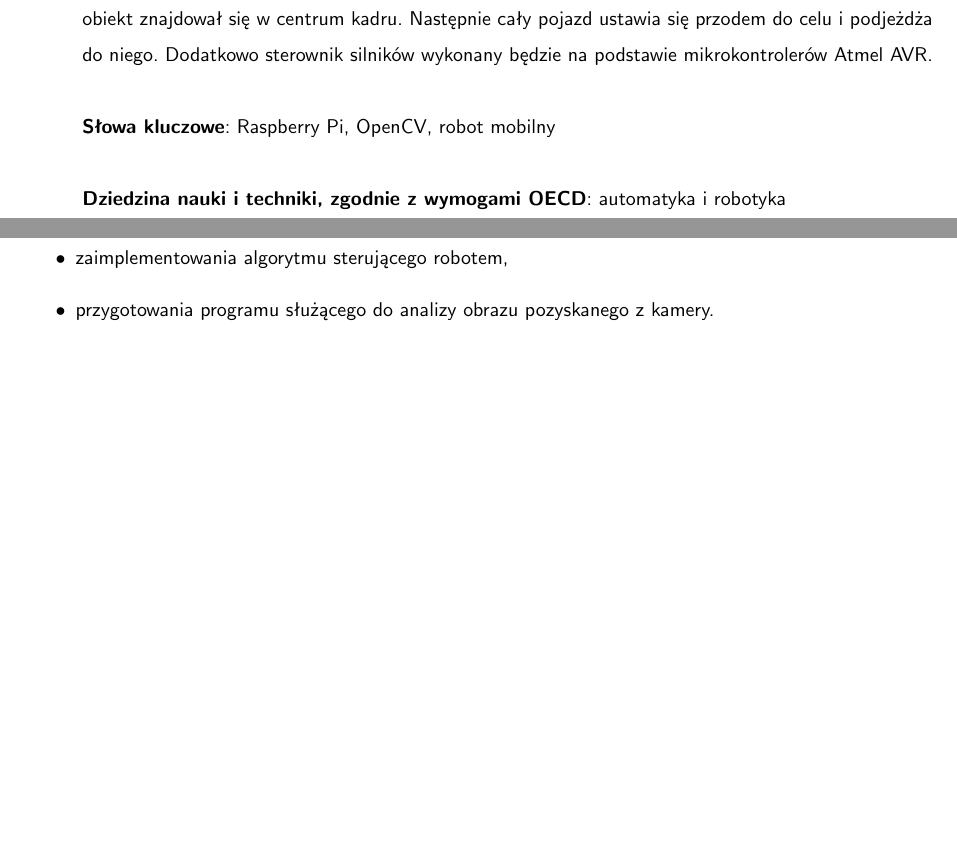
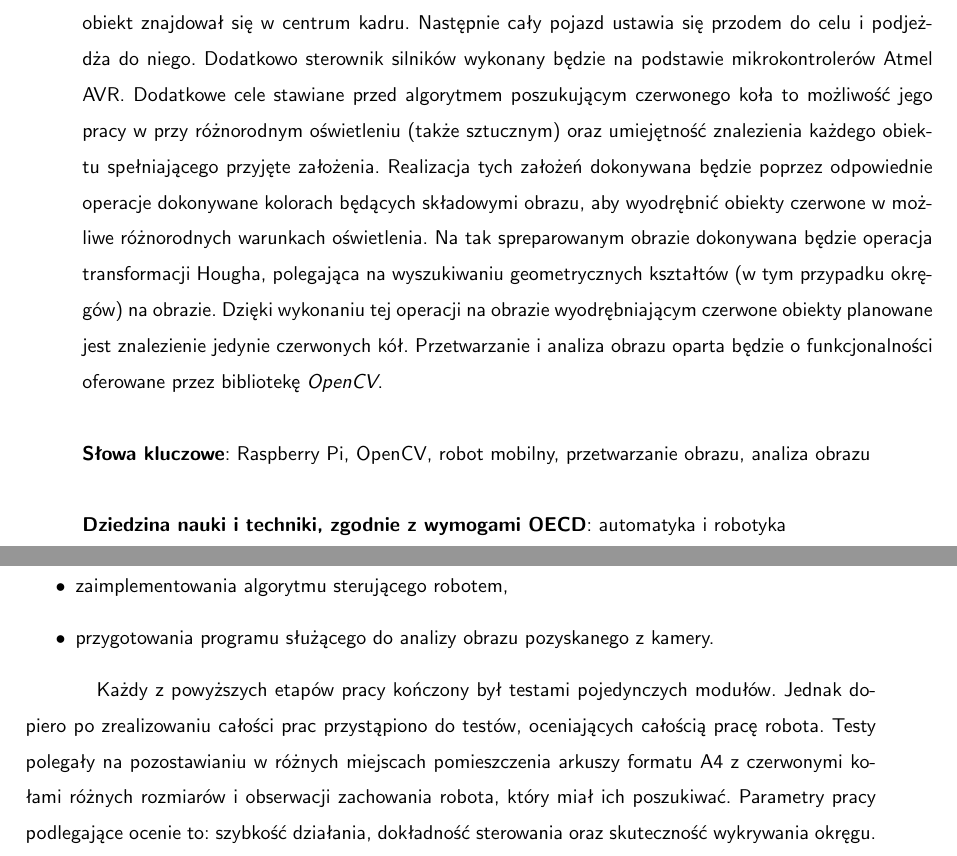
Before and after one commit to Calises/inz_tex, a LaTeX thesis (main.tex, which reads Podsumowanie.tex, abstract.tex): two parts of pages 5 and 66 of 70, joined at a grey line, cut so that both start at the same text, the shorter picture padded with empty space. Compiled offline with pdfLaTeX.

Commit message:
abstrakt + 1 akapit podsumowania

```diff
--- a/Podsumowanie.tex
+++ b/Podsumowanie.tex
@@ -9,6 +9,12 @@ Celem pracy była budowa robota mobilnego typu czołg oraz implementacja algoryt
 \item przygotowania programu służącego do analizy obrazu pozyskanego z kamery.
 \end{itemize}
 
+Każdy z powyższych etapów pracy kończony był testami pojedynczych modułów. Jednak dopiero po zrealizowaniu całości prac przystąpiono do testów, oceniających całością pracę robota. Testy polegały na pozostawianiu w różnych miejscach pomieszczenia arkuszy formatu A4 z czerwonymi kołami różnych rozmiarów i obserwacji zachowania robota, który miał ich poszukiwać. Parametry pracy podlegające ocenie to: szybkość działania, dokładność sterowania oraz skuteczność wykrywania okręgu.
+
+
+
+
+
 %na czym polegał test, co podlegało ocenie
 %sugestia czemu to działa tak a nie inaczej
 %jakby to poprawic
--- a/abstract.tex
+++ b/abstract.tex
@@ -1,10 +1,10 @@
 
 \chapter*{Streszczenie}
 Celem projektu inżynierskiego jest zaprojektowanie i wykonanie autonomicznego robota typu czołg. Pojazd oparty będzie o mikrokomputer Raspberry Pi 2 model B wraz z dedykowaną kamerą umieszczoną na wieżyczce. Na podstawie pozyskanego z niej obrazu wykrywane będzie znajdujące się w  pomieszczeniu czerwone koło. Zadaniem wieżyczki jest ustawienie kamery w ten sposób, aby znaleziony obiekt znajdował się w centrum kadru. Następnie cały pojazd ustawia się przodem do celu i podjeżdża do niego. Dodatkowo sterownik silników wykonany będzie na podstawie mikrokontrolerów Atmel AVR.
-%napisać 4-5 zdań o koncepcji przetwarzania obrazu
+Dodatkowe cele stawiane przed algorytmem poszukującym czerwonego koła to możliwość jego pracy w przy różnorodnym oświetleniu (także sztucznym) oraz umiejętność znalezienia każdego obiektu spełniającego przyjęte założenia. Realizacja tych założeń dokonywana będzie poprzez odpowiednie operacje dokonywane kolorach będących składowymi obrazu, aby wyodrębnić obiekty czerwone w możliwe różnorodnych warunkach oświetlenia. Na tak spreparowanym obrazie dokonywana będzie operacja transformacji Hougha, polegająca na wyszukiwaniu geometrycznych kształtów (w tym przypadku okręgów) na obrazie. Dzięki wykonaniu tej operacji na obrazie wyodrębniającym czerwone obiekty planowane jest znalezienie jedynie czerwonych kół. Przetwarzanie i analiza obrazu oparta będzie o funkcjonalności oferowane przez bibliotekę \textit{OpenCV}.
 \\\\
 \noindent
-\textbf{Słowa kluczowe}: Raspberry Pi, OpenCV, robot mobilny
+\textbf{Słowa kluczowe}: Raspberry Pi, OpenCV, robot mobilny, przetwarzanie obrazu, analiza obrazu
 \\
 
 \noindent
```
Also changed, not shown: abstract.tex (2 more changed lines).
